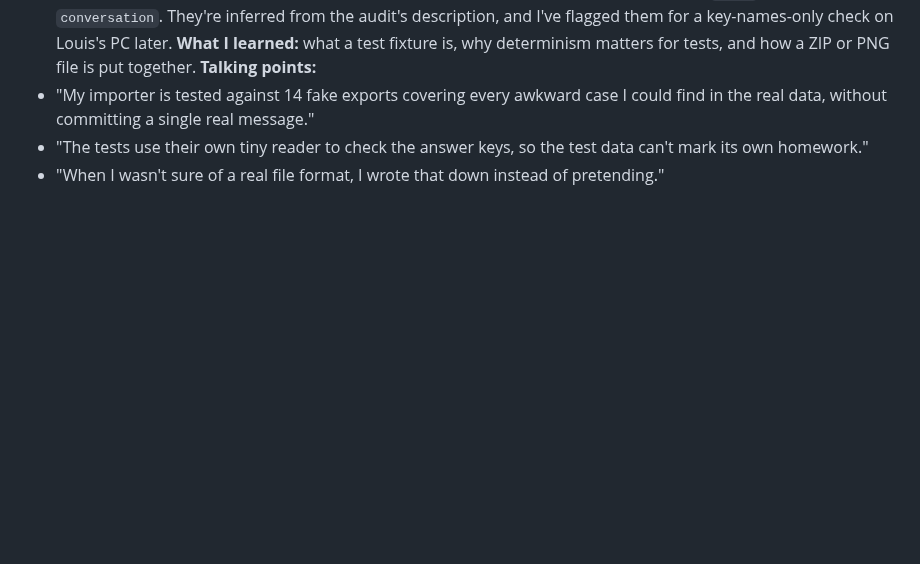
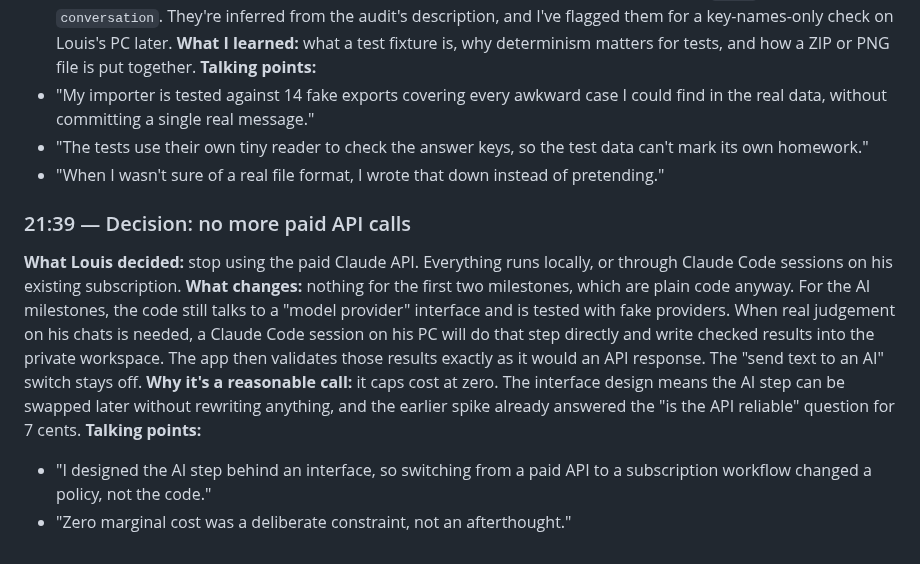
Before and after one commit to louishughes/claude-chatgpt-classifier, a Markdown page: docs/diary/BUILD_DIARY.md, the part around the change. GitHub-like rendering; blank space fills up the shorter version.

Commit message:
Record owner decision: no paid API calls, local or subscription only
Adds the decision to OPEN_DECISIONS (settles the OD-04/OD-05 default) and
a diary entry. The semantic layer stays behind the provider interface with
fake providers in tests; real judgement on the owner's chats runs through
Claude Code sessions on his subscription, with outputs validated like any
provider response.

Co-Authored-By: Claude Opus 5.5 <noreply@anthropic.com>
Claude-Session: https://claude.ai/code/session_01L4yq8cTsfXZQaKhHwp3Rsx

```diff
--- a/docs/diary/BUILD_DIARY.md
+++ b/docs/diary/BUILD_DIARY.md
@@ -354,3 +354,11 @@ Built step 2 of v3: one call per chat returns sections and typed items, each tie
 - "My importer is tested against 14 fake exports covering every awkward case I could find in the real data, without committing a single real message."
 - "The tests use their own tiny reader to check the answer keys, so the test data can't mark its own homework."
 - "When I wasn't sure of a real file format, I wrote that down instead of pretending."
+
+### 21:39 — Decision: no more paid API calls
+**What Louis decided:** stop using the paid Claude API. Everything runs locally, or through Claude Code sessions on his existing subscription.
+**What changes:** nothing for the first two milestones, which are plain code anyway. For the AI milestones, the code still talks to a "model provider" interface and is tested with fake providers. When real judgement on his chats is needed, a Claude Code session on his PC will do that step directly and write checked results into the private workspace. The app then validates those results exactly as it would an API response. The "send text to an AI" switch stays off.
+**Why it's a reasonable call:** it caps cost at zero. The interface design means the AI step can be swapped later without rewriting anything, and the earlier spike already answered the "is the API reliable" question for 7 cents.
+**Talking points:**
+- "I designed the AI step behind an interface, so switching from a paid API to a subscription workflow changed a policy, not the code."
+- "Zero marginal cost was a deliberate constraint, not an afterthought."
```
Also changed, not shown: docs/reviews/OPEN_DECISIONS.md (+1 -0 lines).
